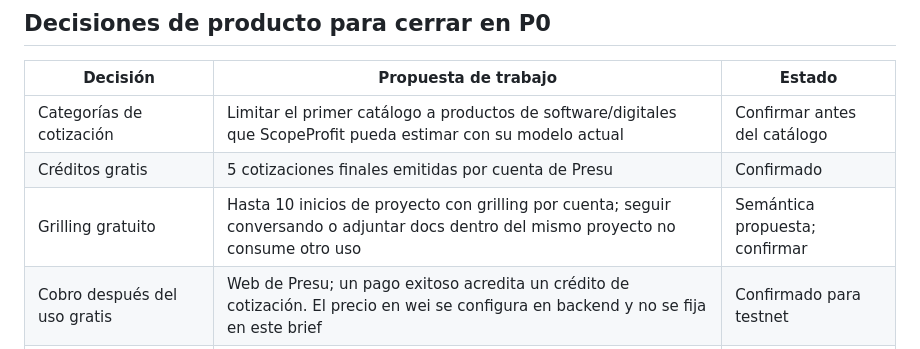
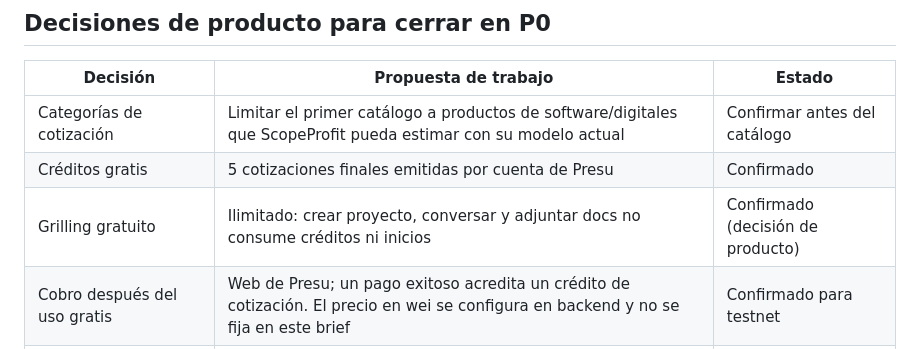
Before and after one commit to FranprzDev/presu, a Markdown page: implementations.md, the part around the change. Drawn GitHub-style.

Commit message:
docs: grilling ilimitado en implementaciones

```diff
--- a/implementations.md
+++ b/implementations.md
@@ -31,7 +31,7 @@ Fuente: [OpenAI Plugin Guidelines — Commerce and monetization](https://develop
 |---|---|---|
 | Categorías de cotización | Limitar el primer catálogo a productos de software/digitales que ScopeProfit pueda estimar con su modelo actual | Confirmar antes del catálogo |
 | Créditos gratis | 5 cotizaciones finales emitidas por cuenta de Presu | Confirmado |
-| Grilling gratuito | Hasta 10 inicios de proyecto con grilling por cuenta; seguir conversando o adjuntar docs dentro del mismo proyecto no consume otro uso | Semántica propuesta; confirmar |
+| Grilling gratuito | Ilimitado: crear proyecto, conversar y adjuntar docs no consume créditos ni inicios | Confirmado (decisión de producto) |
 | Cobro después del uso gratis | Web de Presu; un pago exitoso acredita un crédito de cotización. El precio en wei se configura en backend y no se fija en este brief | Confirmado para testnet |
 | BNB | BNB nativo en BSC Testnet (chain ID 97), transferencia directa a una dirección receptora configurada. Sin contrato propio | Confirmado para testnet |
 | Compra desde ChatGPT | No iniciar ni enlazar compras. Consumir créditos pagados desde el plugin queda deshabilitado hasta aprobación explícita de OpenAI | Confirmado como gate |
```
